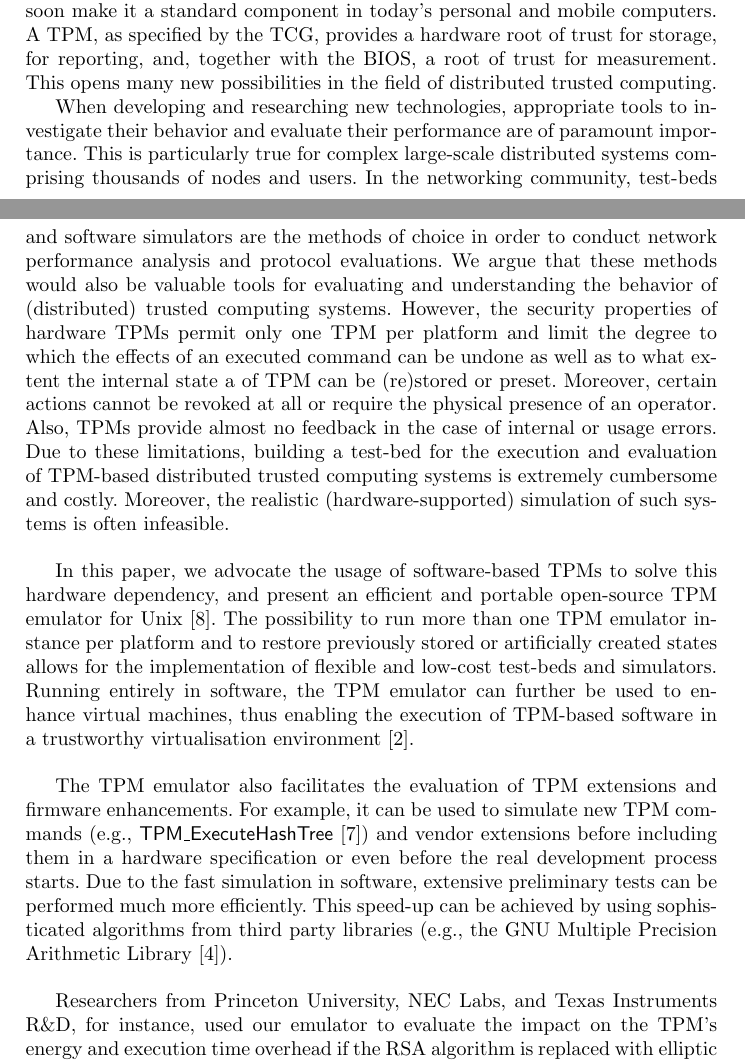
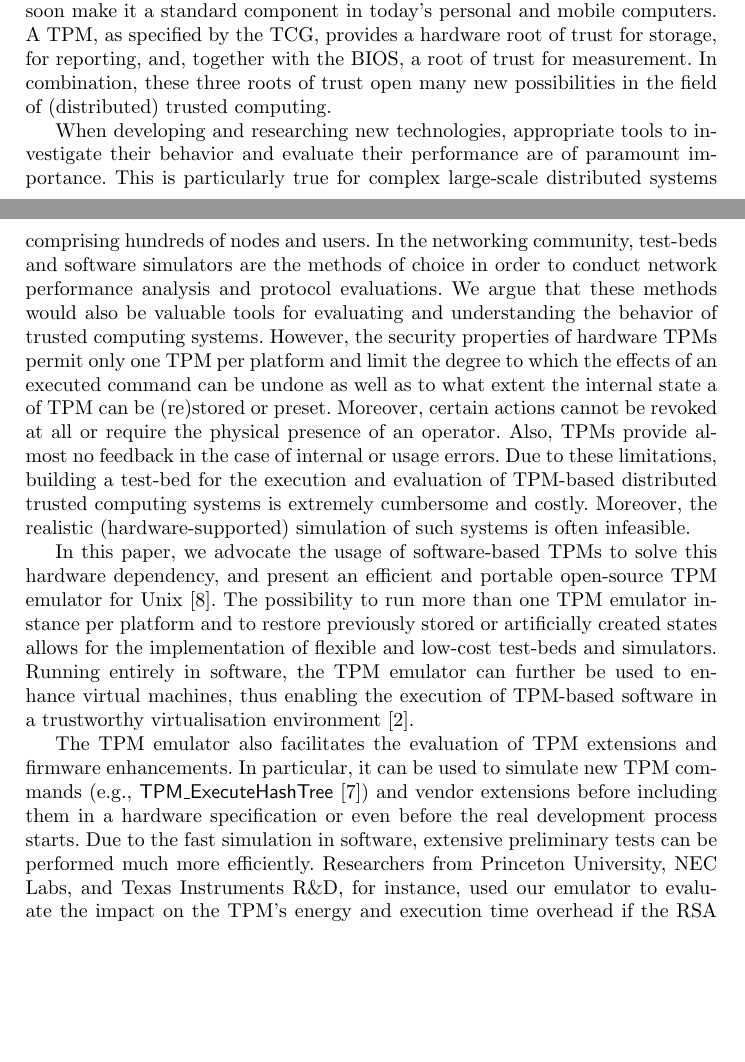
Before and after one commit to BackupTheBerlios/tpm-emulator-svn, a LaTeX paper (paper/tpm_emulator_paper.tex): two parts of pages 1 and 2 of 15 before the commit and two parts of pages 1 and 2 of 14 after it, joined at a grey line, cut so that both start at the same text, the shorter picture padded with empty space. Compiled offline with pdfLaTeX.

Commit message:
minor changes in the introduction

```diff
--- a/paper/tpm_emulator_paper.tex
+++ b/paper/tpm_emulator_paper.tex
@@ -58,20 +58,20 @@ These specifications are of growing interest and the increasing availability
 of TPMs will soon make it a standard component in today's personal and mobile
 computers. A TPM, as specified by the TCG, provides a hardware root of trust
 for storage, for reporting, and, together with the BIOS, a root of trust for
-measurement. This opens many new possibilities in the field of distributed
-trusted computing.
+measurement. In combination, these three roots of trust open many new
+possibilities in the field of (distributed) trusted computing.
 
 When developing and researching new technologies, appropriate tools to
 investigate their behavior and evaluate their performance are of paramount
 importance. This is particularly true for complex large-scale distributed
-systems comprising thousands of nodes and users.
+systems comprising hundreds of nodes and users.
 % where one has not only to cope with node failures or temporary unavailability
 % but also with communication issues such as packet losses and unpredictable
 % delays.
 In the networking community, test-beds and software simulators are the methods
 of choice in order to conduct network performance analysis and protocol
 evaluations. We argue that these methods would also be valuable tools for
-evaluating and understanding the behavior of (distributed) trusted
+evaluating and understanding the behavior of trusted
 computing systems. However, the security properties of hardware TPMs permit
 only one TPM per platform and limit the degree to which the effects of an
 executed command can be undone as well as to what extent the internal state
@@ -94,19 +94,21 @@ enabling the execution of TPM-based software in a trustworthy virtualisation
 environment~\cite{Xen}.
 
 The TPM emulator also facilitates the evaluation of TPM extensions and
-firmware enhancements. For example, it can be used to simulate new TPM
+firmware enhancements. In particular, it can be used to simulate new TPM
 commands (e.g., \textsf{TPM\_ExecuteHashTree} \cite{Sarmenta})
 and vendor extensions before including them in a hardware specification
 or even before the real development process starts. Due to the fast
 simulation in software, extensive preliminary tests can be performed much
-more efficiently. This speed-up can be achieved by using sophisticated
-algorithms from third party libraries (e.g., the GNU Multiple Precision
-Arithmetic Library~\cite{GMP}).
-
+more efficiently.
+% This speed-up can be achieved by using sophisticated
+% algorithms from third party libraries (e.g., the GNU Multiple Precision
+% Arithmetic Library~\cite{GMP}).
 Researchers from Princeton University, NEC Labs, and Texas Instruments R\&D,
 for instance, used our emulator to evaluate the impact on the TPM's energy
 and execution time overhead if the RSA algorithm is replaced with elliptic
-curve cryptography (ECC)~\cite{Aaraj}. Finally, the emulator provides
+curve cryptography (ECC)~\cite{Aaraj}.
+
+Finally, the emulator provides
 programmers of trusted computing systems with a powerful testing and
 debugging tool that can also be used for training and educational purposes.
 Thanks to its portability and interoperability, the TPM emulator runs on a
```
Also changed, not shown: paper/tpm_emulator_paper.tex (3 more changed lines).
